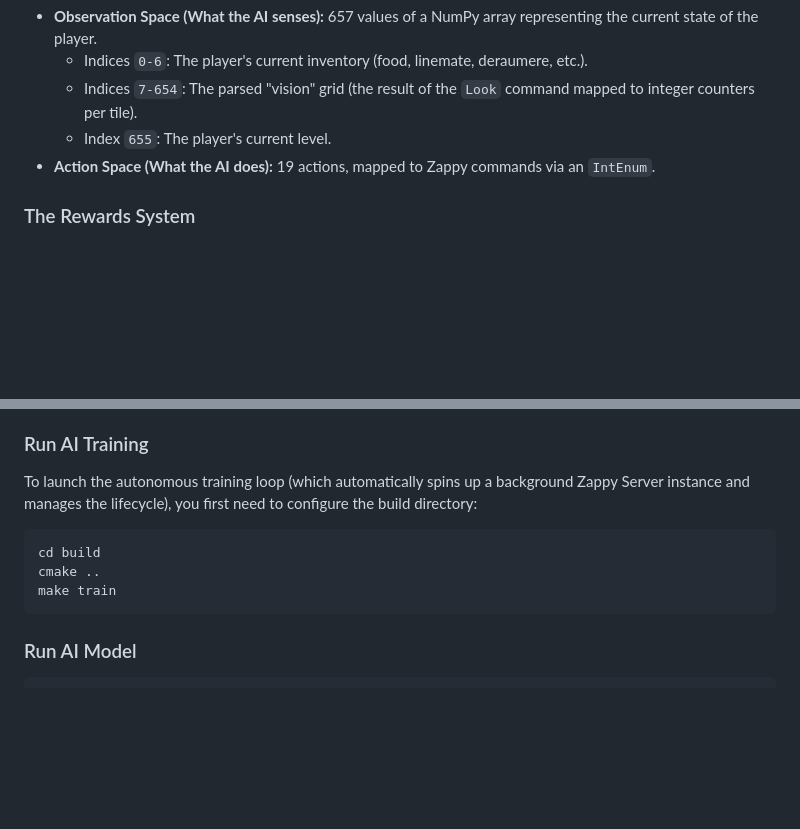
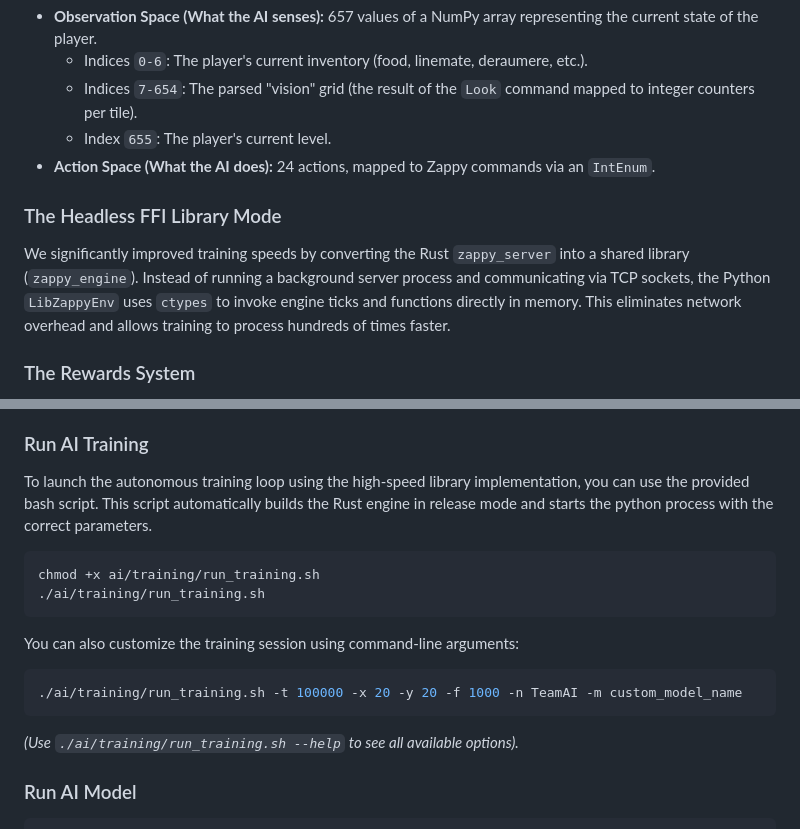
Before and after one commit to GerardPolloRebozado/zappy, a Markdown page: ai/README.md, 2 parts joined by grey strips. Drawn GitHub-style; blank space fills up the shorter version.

Commit message:
docs: documented updates to ai training env

````diff
--- a/ai/README.md
+++ b/ai/README.md
@@ -75,7 +75,10 @@ The AI does not interact with the game via strings or visuals; it interacts thro
   - Indices `0-6`: The player's current inventory (food, linemate, deraumere, etc.).
   - Indices `7-654`: The parsed "vision" grid (the result of the `Look` command mapped to integer counters per tile).
   - Index `655`: The player's current level.
-- **Action Space (What the AI does):** 19 actions, mapped to Zappy commands via an `IntEnum`.
+- **Action Space (What the AI does):** 24 actions, mapped to Zappy commands via an `IntEnum`.
+
+### The Headless FFI Library Mode
+We significantly improved training speeds by converting the Rust `zappy_server` into a shared library (`zappy_engine`). Instead of running a background server process and communicating via TCP sockets, the Python `LibZappyEnv` uses `ctypes` to invoke engine ticks and functions directly in memory. This eliminates network overhead and allows training to process hundreds of times faster.
 
 ### The Rewards System
 The Reinforcement Learning agent starts blind and learns optimal behavior by trying to maximize its cumulative score based on the following ruleset:
@@ -86,13 +89,18 @@ The Reinforcement Learning agent starts blind and learns optimal behavior by try
 - **`-100.0` (Death/Termination):** The ultimate punishment. If the player runs out of life units (1260 ticks without eating) and the server sends a `dead` signal (Broken Pipe), the episode terminates with a massive penalty. This forces the AI to prioritize food collection and survival above all else.
 
 ### Run AI Training
-To launch the autonomous training loop (which automatically spins up a background Zappy Server instance and manages the lifecycle), you first need to configure the build directory:
+To launch the autonomous training loop using the high-speed library implementation, you can use the provided bash script. This script automatically builds the Rust engine in release mode and starts the python process with the correct parameters.
 
 ```bash
-cd build
-cmake ..
-make train
+chmod +x ai/training/run_training.sh
+./ai/training/run_training.sh
 ```
+
+You can also customize the training session using command-line arguments:
+```bash
+./ai/training/run_training.sh -t 100000 -x 20 -y 20 -f 1000 -n TeamAI -m custom_model_name
+```
+*(Use `./ai/training/run_training.sh --help` to see all available options).*
 
 ### Run AI Model
 
````
Also changed, not shown: ai/Dev.md (+8 -0 lines).
